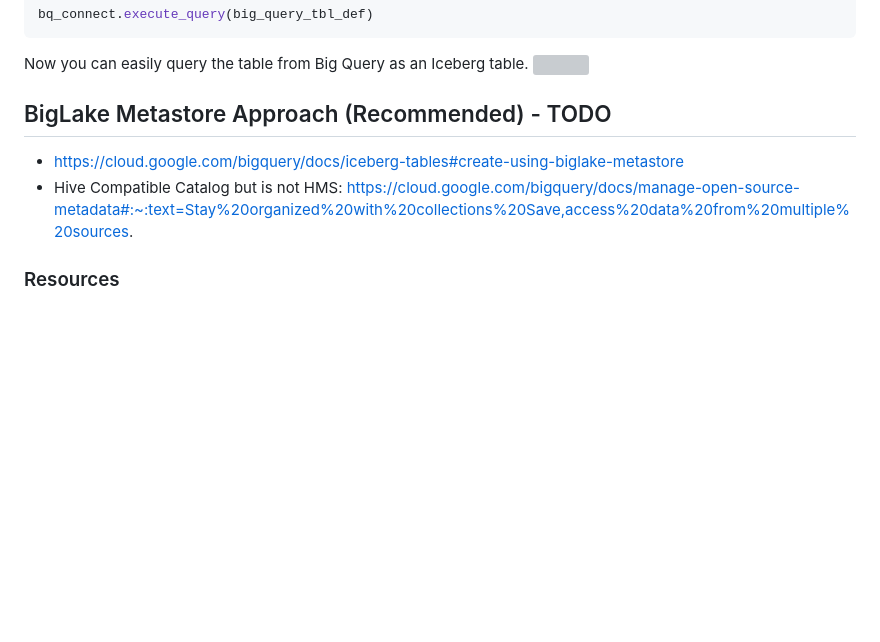
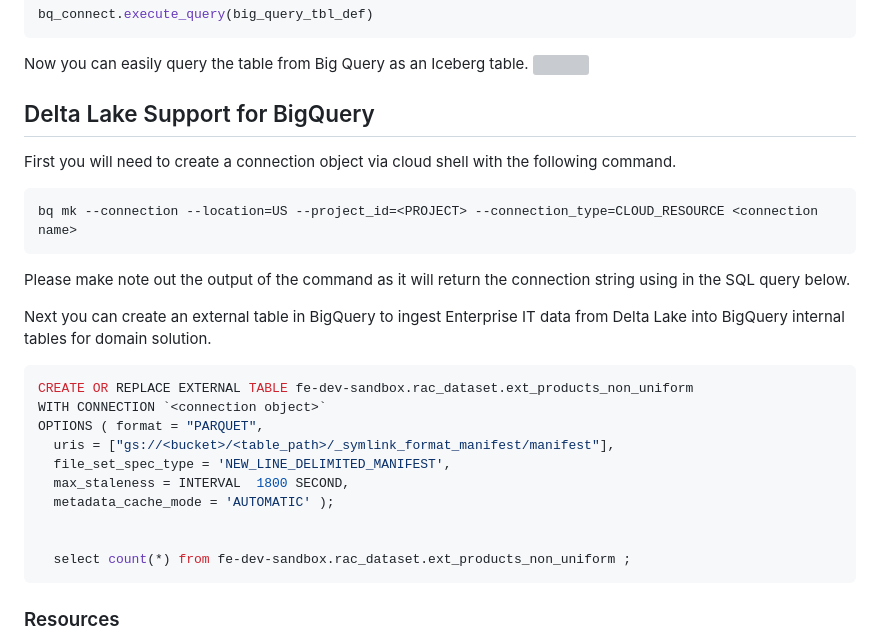
Before and after one commit to rchynoweth/Demo, a Markdown page: GCP/Uniform/README.md, the part around one of its changes. Drawn GitHub-style; blank space fills up the shorter version; grey boxes are pictures that could not be loaded.

````diff
--- a/GCP/Uniform/README.md
+++ b/GCP/Uniform/README.md
@@ -109,12 +109,31 @@ bq_connect.execute_query(big_query_tbl_def)
 Now you can easily query the table from Big Query as an Iceberg table.
 ![](./imgs/MetadataAccessResults.png)
 
-
-## BigLake Metastore Approach (Recommended) - TODO
+## Delta Lake Support for BigQuery
 
 
-- https://cloud.google.com/bigquery/docs/iceberg-tables#create-using-biglake-metastore
-- Hive Compatible Catalog but is not HMS: https://cloud.google.com/bigquery/docs/manage-open-source-metadata#:~:text=Stay%20organized%20with%20collections%20Save,access%20data%20from%20multiple%20sources.
+First you will need to create a connection object via cloud shell with the following command.
+```
+bq mk --connection --location=US --project_id=<PROJECT> --connection_type=CLOUD_RESOURCE <connection name>
+```
+
+Please make note out the output of the command as it will return the connection string using in the SQL query below.
+
+Next you can create an external table in BigQuery to ingest Enterprise IT data from Delta Lake into BigQuery internal tables for domain solution.
+
+```sql
+CREATE OR REPLACE EXTERNAL TABLE fe-dev-sandbox.rac_dataset.ext_products_non_uniform
+WITH CONNECTION `<connection object>`
+OPTIONS ( format = "PARQUET",
+  uris = ["gs://<bucket>/<table_path>/_symlink_format_manifest/manifest"],
+  file_set_spec_type = 'NEW_LINE_DELIMITED_MANIFEST',
+  max_staleness = INTERVAL  1800 SECOND,
+  metadata_cache_mode = 'AUTOMATIC' );
+
+
+  select count(*) from fe-dev-sandbox.rac_dataset.ext_products_non_uniform ;
+```
+
 
 ### Resources
 
````
Also changed, not shown: other parts of GCP/Uniform/README.md (+1 -1 lines).
